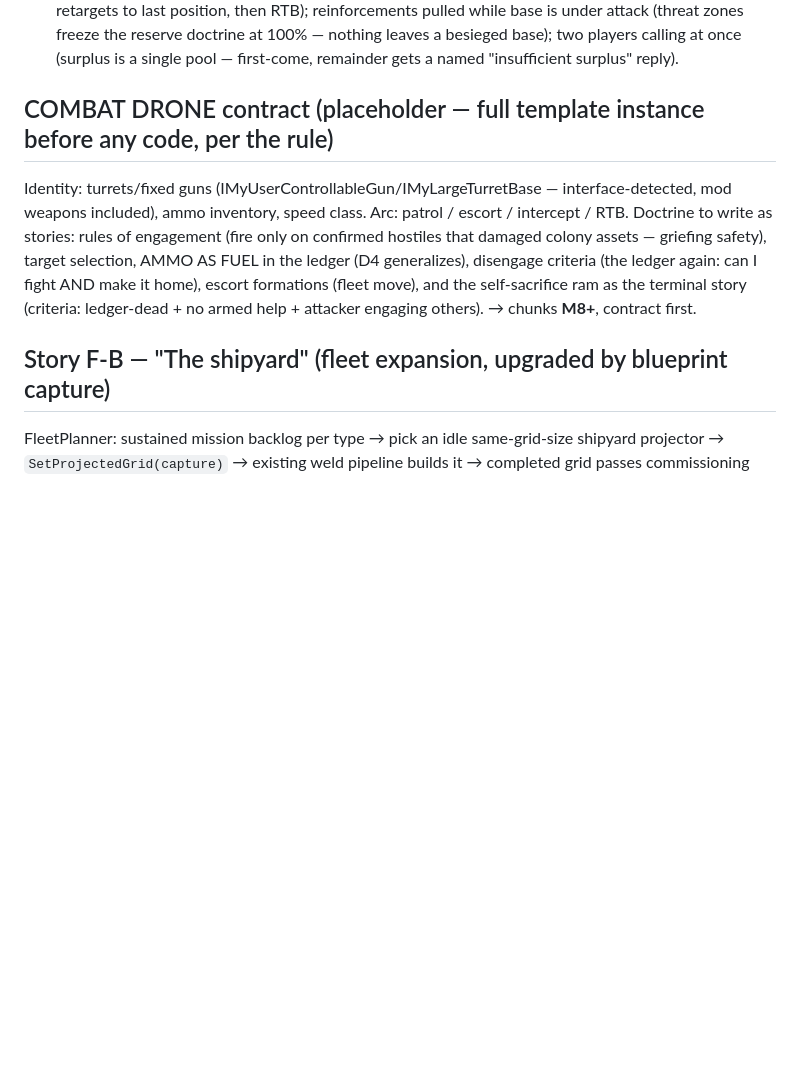
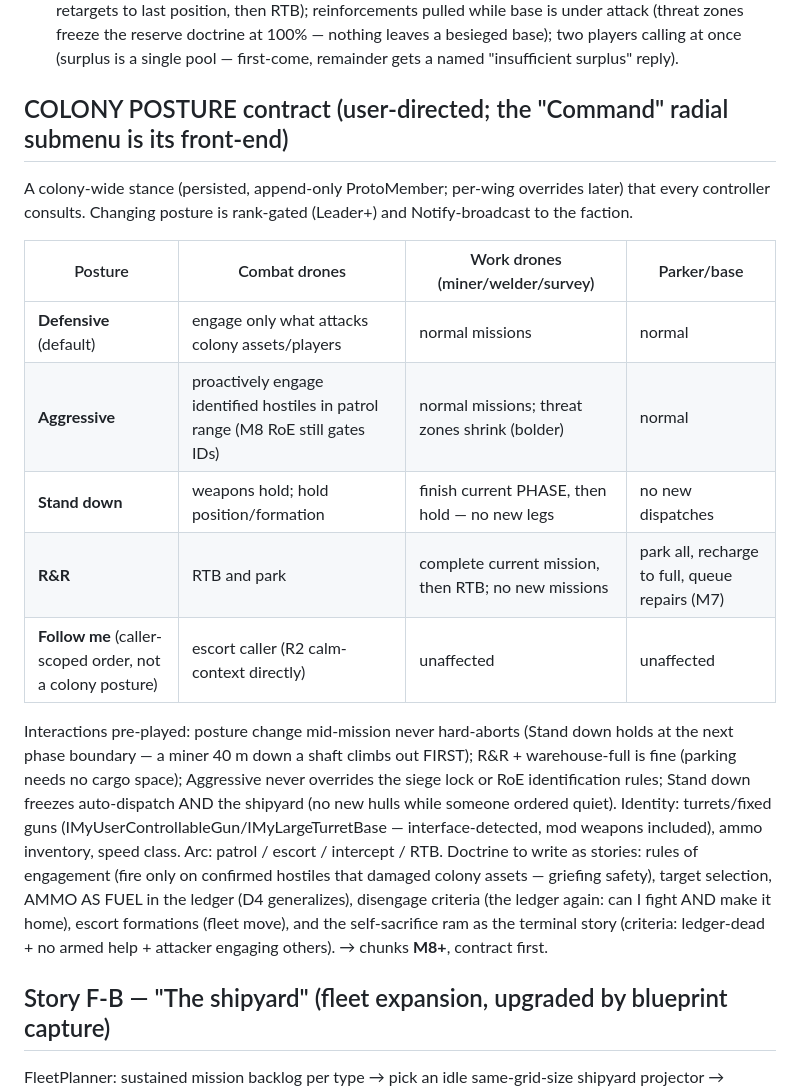
Before and after one commit to FoxAndRoses/ColonyFramework, a Markdown page: MISSION.md, the part around the change. Rendered like a GitHub page; blank space fills up the shorter version.

```diff
--- a/MISSION.md
+++ b/MISSION.md
@@ -295,7 +295,21 @@ last position, then RTB); reinforcements pulled while base is under attack (thre
 the reserve doctrine at 100% — nothing leaves a besieged base); two players calling at once
 (surplus is a single pool — first-come, remainder gets a named "insufficient surplus" reply).
 
-## COMBAT DRONE contract (placeholder — full template instance before any code, per the rule)
+## COLONY POSTURE contract (user-directed; the "Command" radial submenu is its front-end)
+A colony-wide stance (persisted, append-only ProtoMember; per-wing overrides later) that every
+controller consults. Changing posture is rank-gated (Leader+) and Notify-broadcast to the faction.
+
+| Posture | Combat drones | Work drones (miner/welder/survey) | Parker/base |
+|---|---|---|---|
+| **Defensive** (default) | engage only what attacks colony assets/players | normal missions | normal |
+| **Aggressive** | proactively engage identified hostiles in patrol range (M8 RoE still gates IDs) | normal missions; threat zones shrink (bolder) | normal |
+| **Stand down** | weapons hold; hold position/formation | finish current PHASE, then hold — no new legs | no new dispatches |
+| **R&R** | RTB and park | complete current mission, then RTB; no new missions | park all, recharge to full, queue repairs (M7) |
+| **Follow me** (caller-scoped order, not a colony posture) | escort caller (R2 calm-context directly) | unaffected | unaffected |
+Interactions pre-played: posture change mid-mission never hard-aborts (Stand down holds at the next
+phase boundary — a miner 40 m down a shaft climbs out FIRST); R&R + warehouse-full is fine (parking
+needs no cargo space); Aggressive never overrides the siege lock or RoE identification rules;
+Stand down freezes auto-dispatch AND the shipyard (no new hulls while someone ordered quiet).
 Identity: turrets/fixed guns (IMyUserControllableGun/IMyLargeTurretBase — interface-detected, mod
 weapons included), ammo inventory, speed class. Arc: patrol / escort / intercept / RTB. Doctrine to
 write as stories: rules of engagement (fire only on confirmed hostiles that damaged colony assets —
```
Also changed, not shown: ROADMAP.md (+26 -8 lines).
